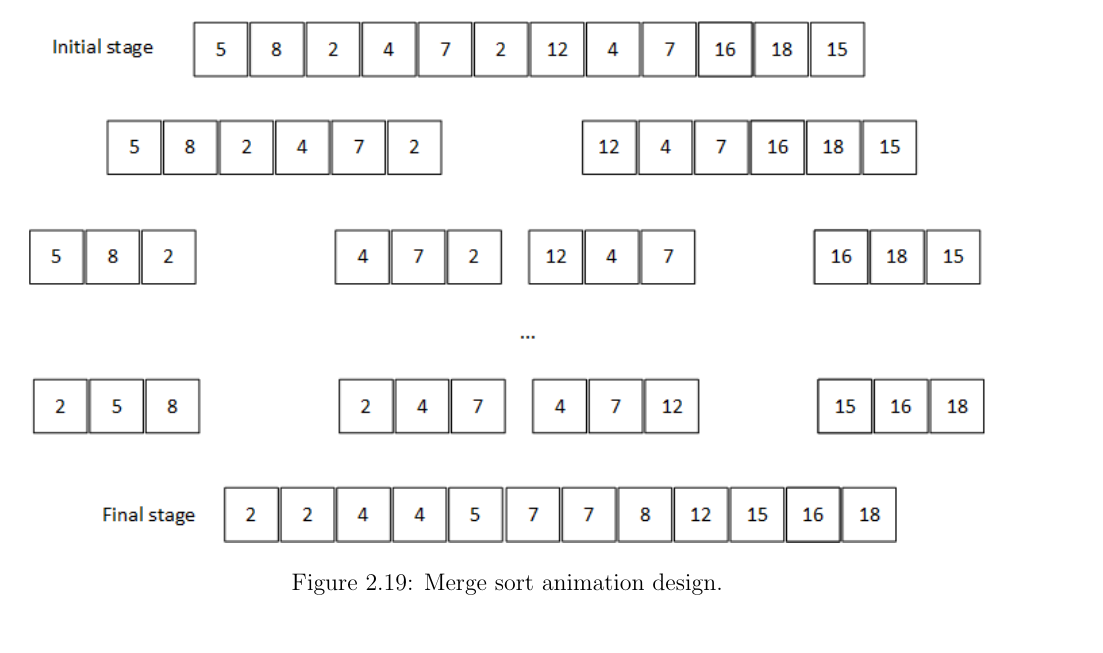
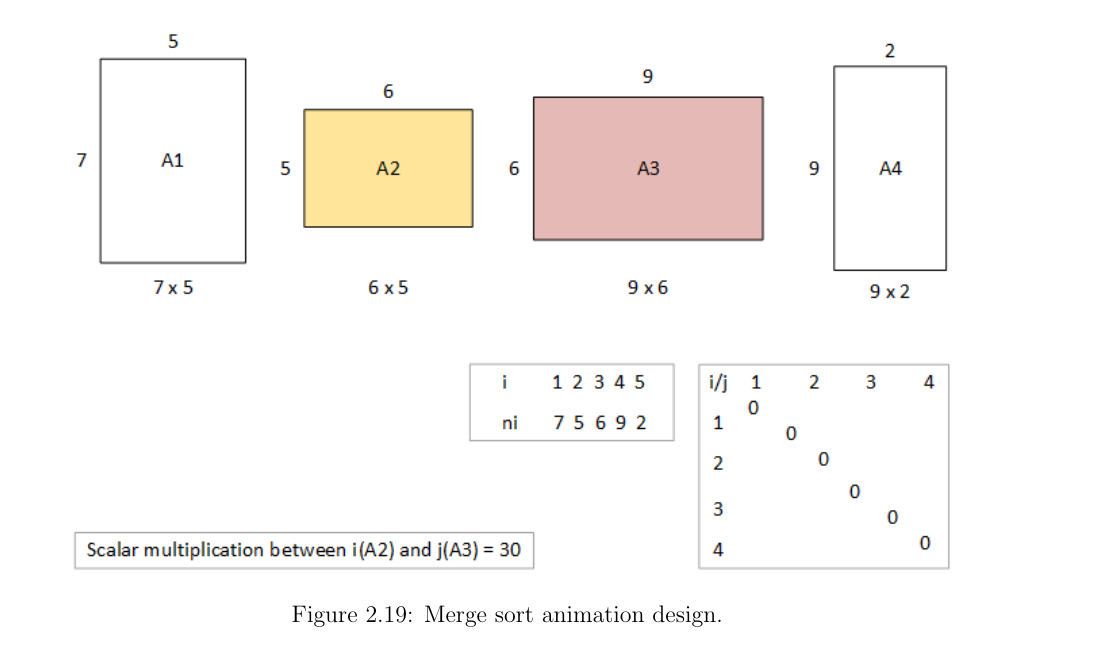
Before and after one commit to aishahsenin/SprixAlgo, a LaTeX thesis (Reports/Design/design_aishahsenin.tex, which reads Reports/Design/design.tex): part of page 34 of 35 before the commit and part of page 34 of 36 after it, cut so that both start at the same text. Compiled offline with pdfLaTeX.

Commit message:
changed file name

```diff
--- a/Reports/Design/design.tex
+++ b/Reports/Design/design.tex
@@ -454,7 +454,7 @@ As when the animation starts, the animation will clearly show the division it ma
 \begin{figure}[H]
 \centering
 %\hspace*{-0.5cm}
-\includegraphics[scale=0.9]{images/report_images/animationDesignMergeSort.png}
+\includegraphics[scale=0.9]{images/report_images/animationDesignMatrixMultiplication.png}
 \caption{Merge sort animation design.}
 \label{animationDesignMergeSort}
 \end{figure}
```
